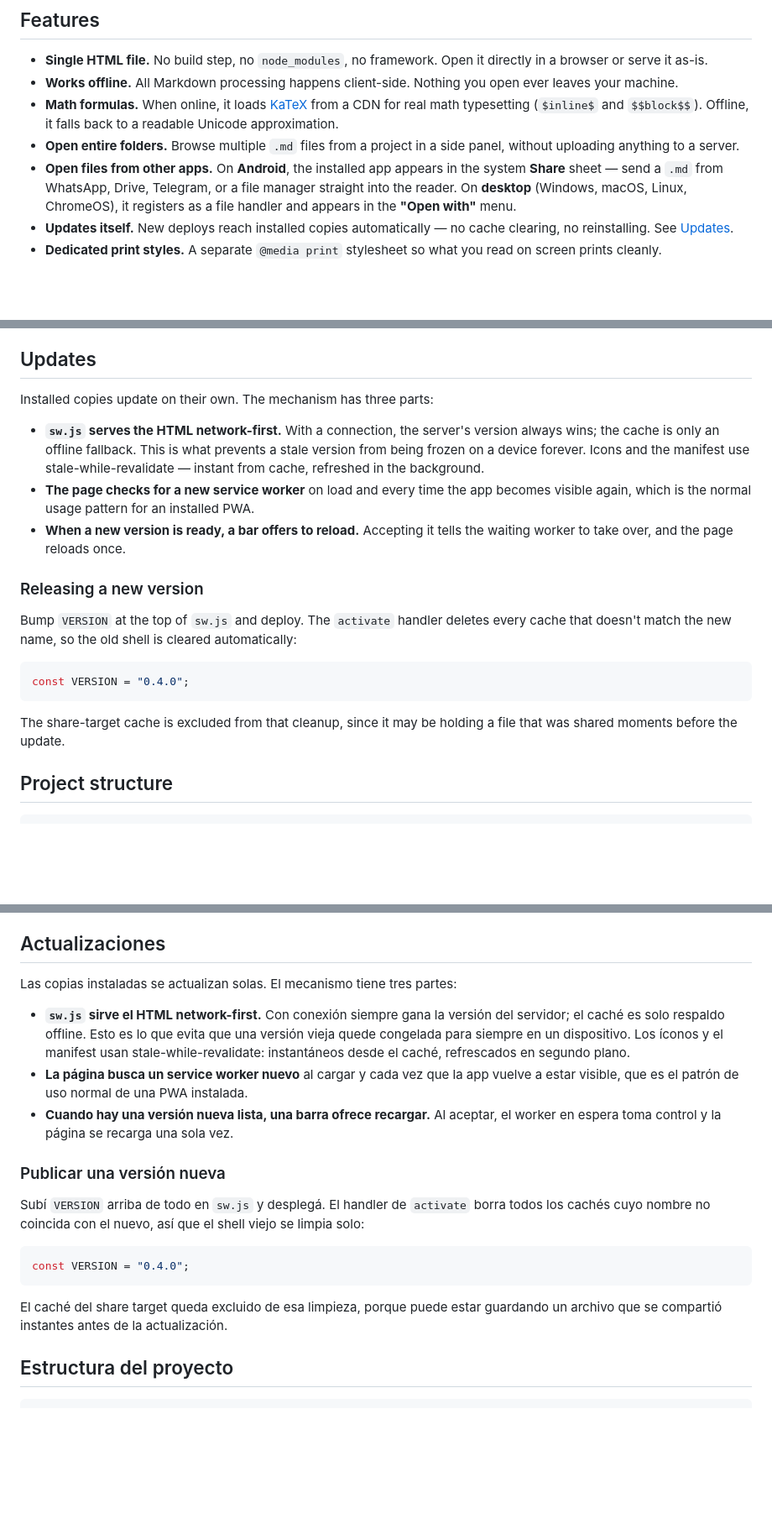
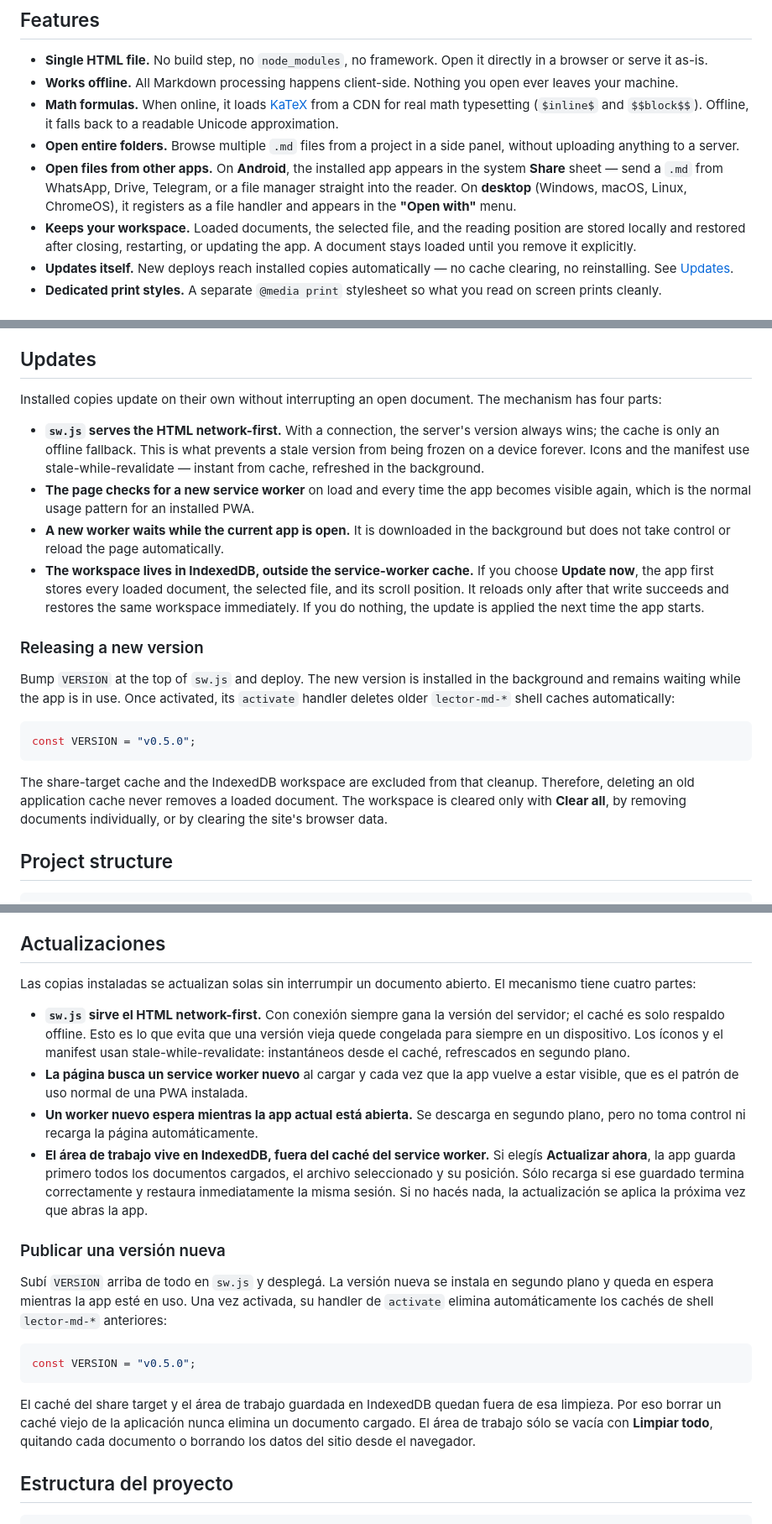
Before and after one commit to JHProyectos/mdreader-pwa, a Markdown page: README.md, 3 parts joined by grey strips. Shown at 84% size. Drawn GitHub-style; blank space fills up the shorter version.

Commit message:
Clarify update process and workspace persistence
Updated README to clarify update mechanism and workspace storage.

````diff
--- a/README.md
+++ b/README.md
@@ -18,6 +17,7 @@ A standalone, offline-first Markdown reader, installable as a PWA. Single HTML f
 - **Math formulas.** When online, it loads [KaTeX](https://katex.org/) from a CDN for real math typesetting (`$inline$` and `$$block$$`). Offline, it falls back to a readable Unicode approximation.
 - **Open entire folders.** Browse multiple `.md` files from a project in a side panel, without uploading anything to a server.
 - **Open files from other apps.** On **Android**, the installed app appears in the system **Share** sheet — send a `.md` from WhatsApp, Drive, Telegram, or a file manager straight into the reader. On **desktop** (Windows, macOS, Linux, ChromeOS), it registers as a file handler and appears in the **"Open with"** menu.
+- **Keeps your workspace.** Loaded documents, the selected file, and the reading position are stored locally and restored after closing, restarting, or updating the app. A document stays loaded until you remove it explicitly.
 - **Updates itself.** New deploys reach installed copies automatically — no cache clearing, no reinstalling. See [Updates](#updates).
 - **Dedicated print styles.** A separate `@media print` stylesheet so what you read on screen prints cleanly.
 
@@ -74,21 +74,22 @@ On Android the entry point is **Share**, not "Open with" — Chrome for Android
 
 ## Updates
 
-Installed copies update on their own. The mechanism has three parts:
+Installed copies update on their own without interrupting an open document. The mechanism has four parts:
 
 - **`sw.js` serves the HTML network-first.** With a connection, the server's version always wins; the cache is only an offline fallback. This is what prevents a stale version from being frozen on a device forever. Icons and the manifest use stale-while-revalidate — instant from cache, refreshed in the background.
 - **The page checks for a new service worker** on load and every time the app becomes visible again, which is the normal usage pattern for an installed PWA.
-- **When a new version is ready, a bar offers to reload.** Accepting it tells the waiting worker to take over, and the page reloads once.
+- **A new worker waits while the current app is open.** It is downloaded in the background but does not take control or reload the page automatically.
+- **The workspace lives in IndexedDB, outside the service-worker cache.** If you choose **Update now**, the app first stores every loaded document, the selected file, and its scroll position. It reloads only after that write succeeds and restores the same workspace immediately. If you do nothing, the update is applied the next time the app starts.
 
 ### Releasing a new version
 
-Bump `VERSION` at the top of `sw.js` and deploy. The `activate` handler deletes every cache that doesn't match the new name, so the old shell is cleared automatically:
+Bump `VERSION` at the top of `sw.js` and deploy. The new version is installed in the background and remains waiting while the app is in use. Once activated, its `activate` handler deletes older `lector-md-*` shell caches automatically:
 
 ```js
-const VERSION = "0.4.0";
+const VERSION = "v0.5.0";
 ```
 
-The share-target cache is excluded from that cleanup, since it may be holding a file that was shared moments before the update.
+The share-target cache and the IndexedDB workspace are excluded from that cleanup. Therefore, deleting an old application cache never removes a loaded document. The workspace is cleared only with **Clear all**, by removing documents individually, or by clearing the site's browser data.
 
 ## Project structure
 
@@ -188,21 +191,22 @@ En Android el punto de entrada es **Compartir**, no "Abrir con": Chrome para And
 
 ## Actualizaciones
 
-Las copias instaladas se actualizan solas. El mecanismo tiene tres partes:
+Las copias instaladas se actualizan solas sin interrumpir un documento abierto. El mecanismo tiene cuatro partes:
 
 - **`sw.js` sirve el HTML network-first.** Con conexión siempre gana la versión del servidor; el caché es solo respaldo offline. Esto es lo que evita que una versión vieja quede congelada para siempre en un dispositivo. Los íconos y el manifest usan stale-while-revalidate: instantáneos desde el caché, refrescados en segundo plano.
 - **La página busca un service worker nuevo** al cargar y cada vez que la app vuelve a estar visible, que es el patrón de uso normal de una PWA instalada.
-- **Cuando hay una versión nueva lista, una barra ofrece recargar.** Al aceptar, el worker en espera toma control y la página se recarga una sola vez.
+- **Un worker nuevo espera mientras la app actual está abierta.** Se descarga en segundo plano, pero no toma control ni recarga la página automáticamente.
+- **El área de trabajo vive en IndexedDB, fuera del caché del service worker.** Si elegís **Actualizar ahora**, la app guarda primero todos los documentos cargados, el archivo seleccionado y su posición. Sólo recarga si ese guardado termina correctamente y restaura inmediatamente la misma sesión. Si no hacés nada, la actualización se aplica la próxima vez que abras la app.
 
 ### Publicar una versión nueva
 
-Subí `VERSION` arriba de todo en `sw.js` y desplegá. El handler de `activate` borra todos los cachés cuyo nombre no coincida con el nuevo, así que el shell viejo se limpia solo:
+Subí `VERSION` arriba de todo en `sw.js` y desplegá. La versión nueva se instala en segundo plano y queda en espera mientras la app esté en uso. Una vez activada, su handler de `activate` elimina automáticamente los cachés de shell `lector-md-*` anteriores:
 
 ```js
-const VERSION = "0.4.0";
+const VERSION = "v0.5.0";
 ```
 
-El caché del share target queda excluido de esa limpieza, porque puede estar guardando un archivo que se compartió instantes antes de la actualización.
+El caché del share target y el área de trabajo guardada en IndexedDB quedan fuera de esa limpieza. Por eso borrar un caché viejo de la aplicación nunca elimina un documento cargado. El área de trabajo sólo se vacía con **Limpiar todo**, quitando cada documento o borrando los datos del sitio desde el navegador.
 
 ## Estructura del proyecto
 
````
Also changed, not shown: other parts of README.md (+3 -1 lines).
